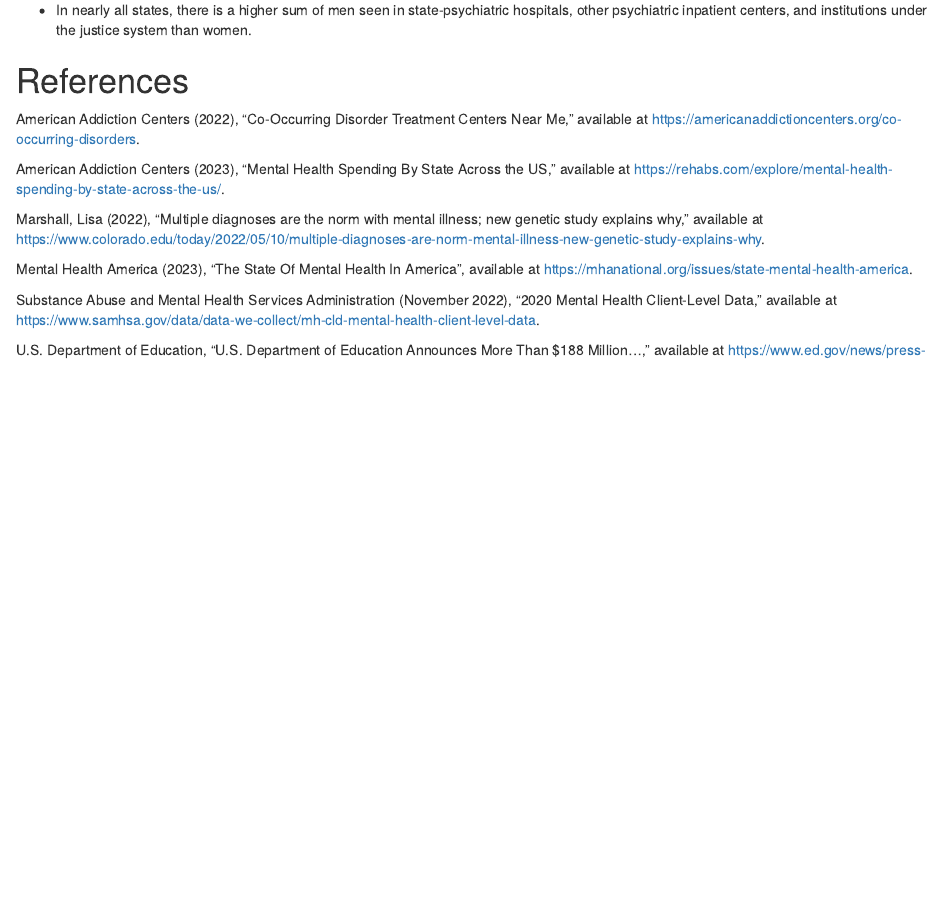
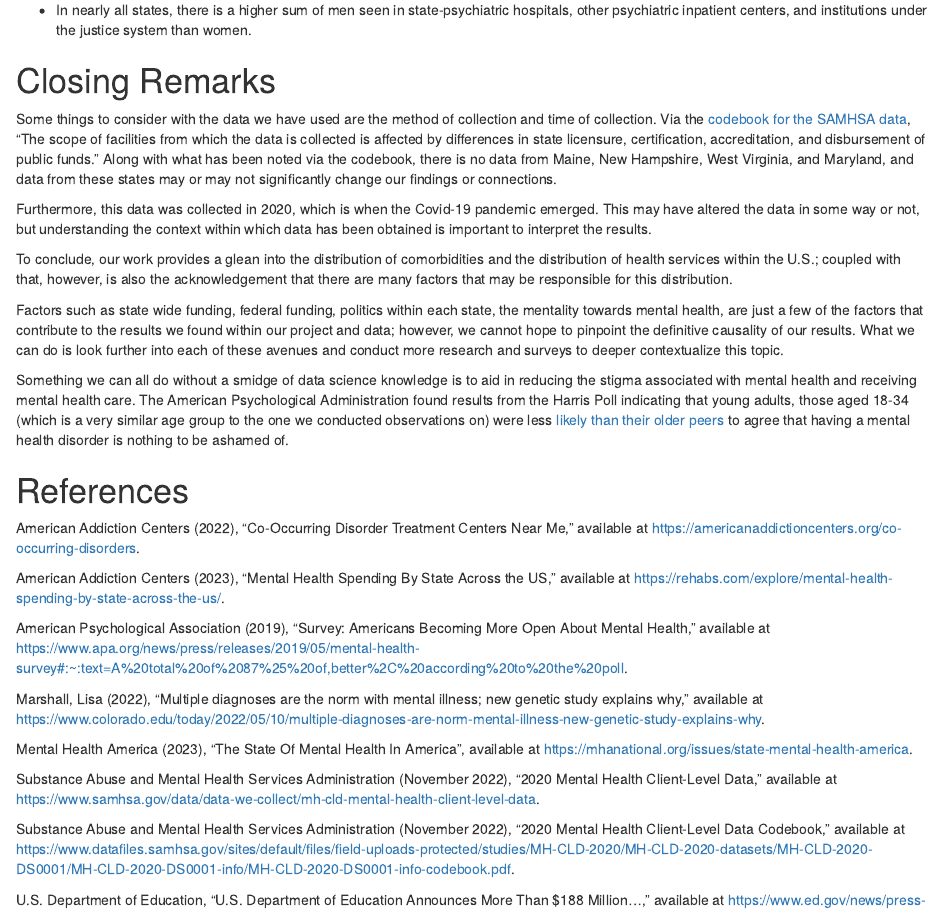
Before and after one commit to stat231-s23/blog1-ham-and-cheese, an R Markdown document (index.Rmd): the page in a window 1100 px wide, from 2710 px down. Rendered offline with R 4.5, knitr and Pandoc, with nearby package versions; drawn as R Markdown's standard HTML page in place of the format the file asks for.

Commit message:
Added References and Closing Remarks

```diff
--- a/index.Rmd
+++ b/index.Rmd
@@ -82,7 +82,17 @@
 
 * In nearly all states, there is a higher sum of men seen in state-psychiatric hospitals, other psychiatric inpatient centers, and institutions under the justice system than women.
 
+# Closing Remarks
 
+Some things to consider with the data we have used are the method of collection and time of collection. Via the [codebook for the SAMHSA data](https://www.datafiles.samhsa.gov/sites/default/files/field-uploads-protected/studies/MH-CLD-2020/MH-CLD-2020-datasets/MH-CLD-2020-DS0001/MH-CLD-2020-DS0001-info/MH-CLD-2020-DS0001-info-codebook.pdf), “The scope of facilities from which the data is collected is affected by differences in state licensure, certification, accreditation, and disbursement of public funds.” Along with what has been noted via the codebook, there is no data from Maine, New Hampshire, West Virginia, and Maryland, and data from these states may or may not significantly change our findings or connections.
+
+Furthermore, this data was collected in 2020, which is when the Covid-19 pandemic emerged. This may have altered the data in some way or not, but understanding the context within which data has been obtained is important to interpret the results.
+
+To conclude, our work provides a glean into the distribution of comorbidities and the distribution of health services within the U.S.; coupled with that, however, is also the acknowledgement that there are many factors that may be responsible for this distribution.
+
+Factors such as state wide funding, federal funding, politics within each state, the mentality towards mental health, are just a few of the factors that contribute to the results we found within our project and data; however, we cannot hope to pinpoint the definitive causality of our results. What we can do is look further into each of these avenues and conduct more research and surveys to deeper contextualize this topic.
+
+Something we can all do without a smidge of data science knowledge is to aid in reducing the stigma associated with mental health and receiving mental health care. The American Psychological Administration found results from the Harris Poll indicating that young adults, those aged 18-34 (which is a very similar age group to the one we conducted observations on) were less [likely than their older peers](https://www.apa.org/news/press/releases/2019/05/mental-health-survey#:~:text=A%20total%20of%2087%25%20of,better%2C%20according%20to%20the%20poll.) to agree that having a mental health disorder is nothing to be ashamed of.
 
 # References
 
@@ -90,12 +100,16 @@
 
 American Addiction Centers (2023), "Mental Health Spending By State Across the US," available at <https://rehabs.com/explore/mental-health-spending-by-state-across-the-us/>.
 
+American Psychological Association (2019), "Survey: Americans Becoming More Open About Mental Health," available at <https://www.apa.org/news/press/releases/2019/05/mental-health-survey#:~:text=A%20total%20of%2087%25%20of,better%2C%20according%20to%20the%20poll>.
+
 Marshall, Lisa (2022), "Multiple diagnoses are the norm with mental illness; new genetic study explains why," available at <https://www.colorado.edu/today/2022/05/10/multiple-diagnoses-are-norm-mental-illness-new-genetic-study-explains-why>.
 
 Mental Health America (2023), "The State Of Mental Health In America", available at <https://mhanational.org/issues/state-mental-health-america>.
 
 Substance Abuse and Mental Health Services Administration (November 2022), "2020 Mental Health Client-Level Data," available at <https://www.samhsa.gov/data/data-we-collect/mh-cld-mental-health-client-level-data>.
 
+Substance Abuse and Mental Health Services Administration (November 2022), "2020 Mental Health Client-Level Data Codebook," available at <https://www.datafiles.samhsa.gov/sites/default/files/field-uploads-protected/studies/MH-CLD-2020/MH-CLD-2020-datasets/MH-CLD-2020-DS0001/MH-CLD-2020-DS0001-info/MH-CLD-2020-DS0001-info-codebook.pdf>.
+
 U.S. Department of Education, "U.S. Department of Education Announces More Than $188 Million...," available at <https://www.ed.gov/news/press-releases/us-department-education-announces-more-188-million-bipartisan-safer-communities-act-support-mental-health-and-student-wellness>.
 
 World Health Organization (2021), "Community-based mental health services using a rights-based approach", available at <https://www.who.int/news-room/feature-stories/detail/community-based-mental-health-services-using-a-rights-based-approach>.
```
Also changed, not shown: index.html.
